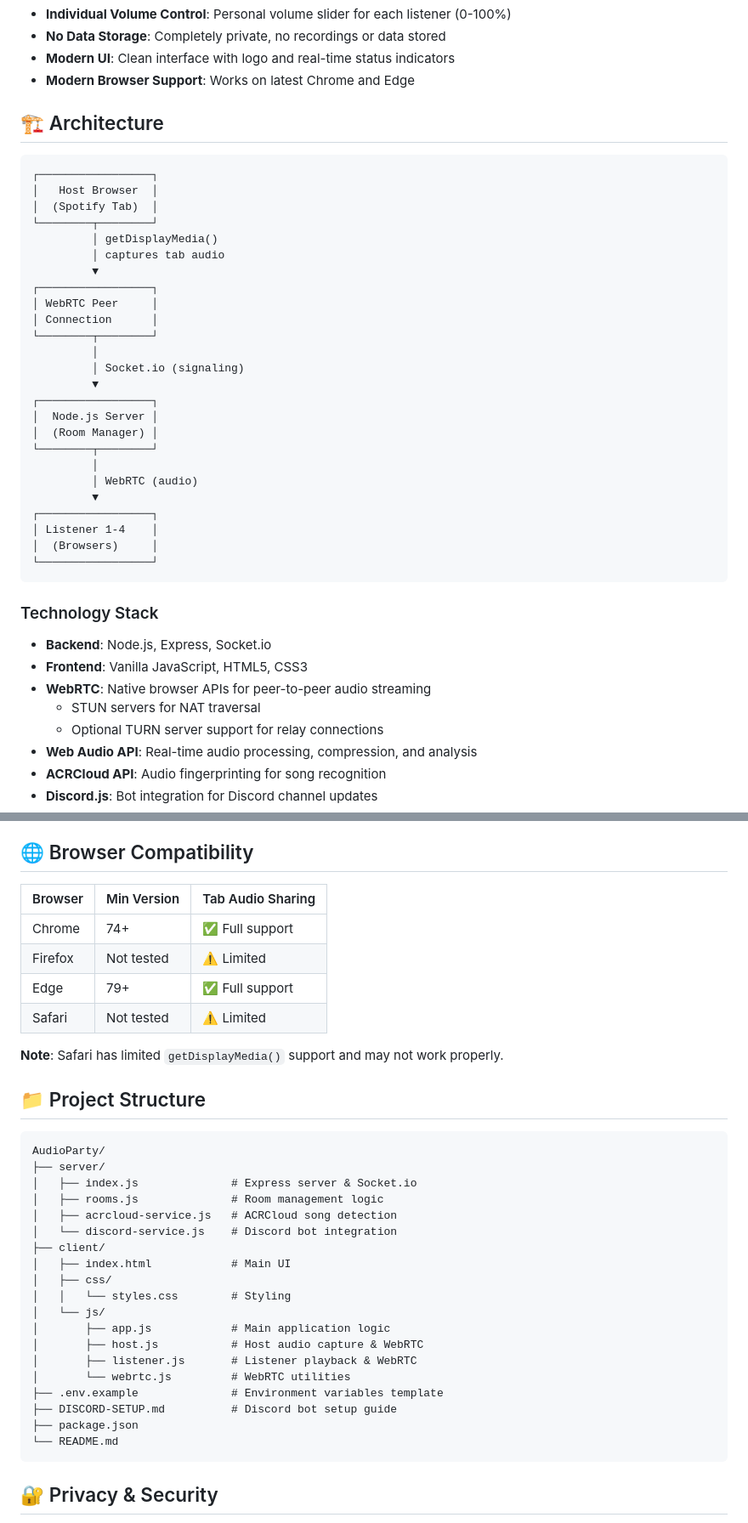
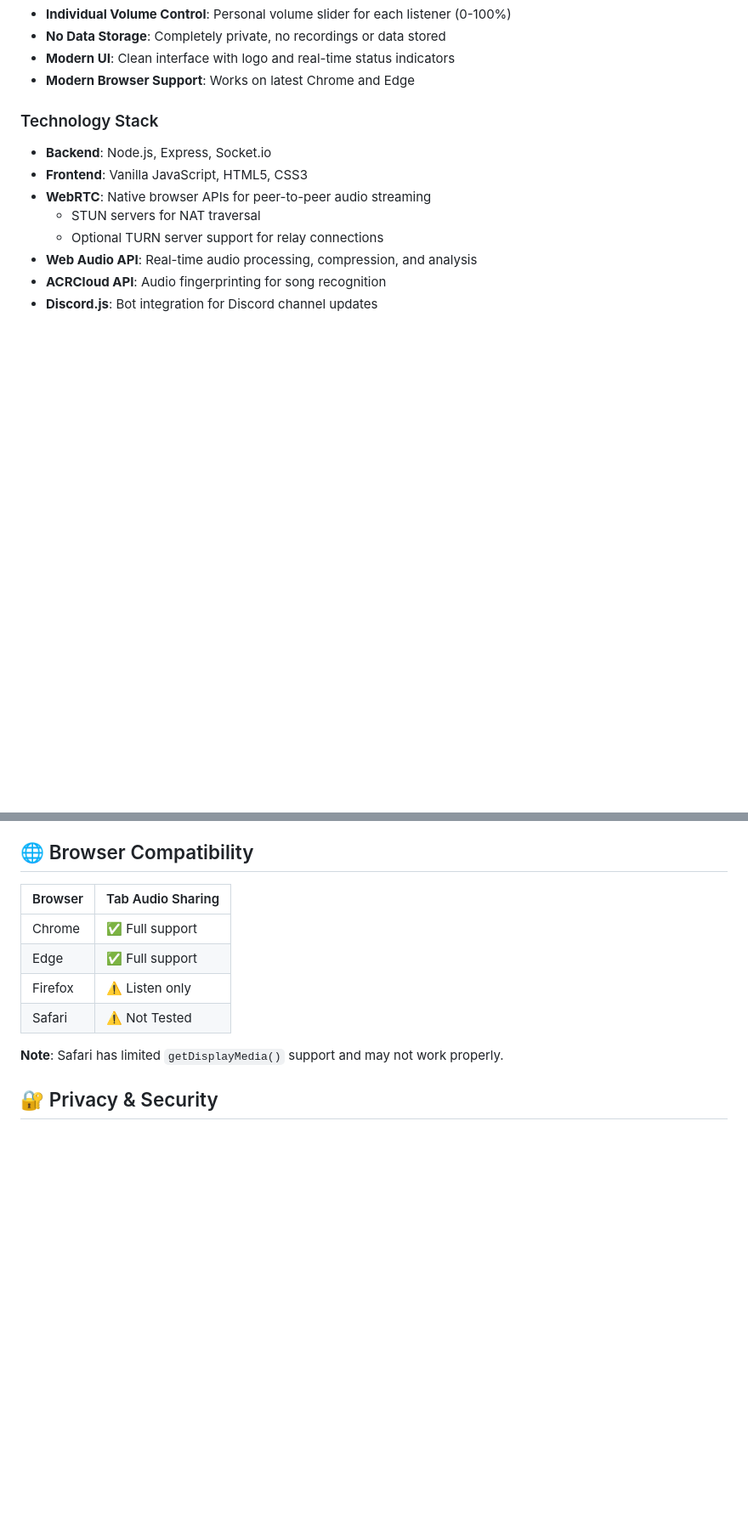
Before and after one commit to SettonRA/audioparty, a Markdown page: README.md, 2 parts joined by grey strips. Shown: that part at 85% size. Drawn GitHub-style; blank space fills up the shorter version.

````diff
--- a/README.md
+++ b/README.md
@@ -26,35 +26,6 @@
 - **Modern UI**: Clean interface with logo and real-time status indicators
 - **Modern Browser Support**: Works on latest Chrome and Edge
 
-## 🏗️ Architecture
-
-```
-┌─────────────────┐
-│   Host Browser  │
-│  (Spotify Tab)  │
-└────────┬────────┘
-         │ getDisplayMedia()
-         │ captures tab audio
-         ▼
-┌─────────────────┐
-│ WebRTC Peer     │
-│ Connection      │
-└────────┬────────┘
-         │
-         │ Socket.io (signaling)
-         ▼
-┌─────────────────┐
-│  Node.js Server │
-│  (Room Manager) │
-└────────┬────────┘
-         │
-         │ WebRTC (audio)
-         ▼
-┌─────────────────┐
-│ Listener 1-4    │
-│  (Browsers)     │
-└─────────────────┘
-```
 
 ### Technology Stack
 
@@ -219,38 +190,15 @@ server {
 
 ## 🌐 Browser Compatibility
 
-| Browser | Min Version | Tab Audio Sharing |
-|---------|-------------|-------------------|
-| Chrome  | 74+         | ✅ Full support    |
-| Firefox | Not tested  | ⚠️ Limited        |
-| Edge    | 79+         | ✅ Full support    |
-| Safari  | Not tested  | ⚠️ Limited        |
+| Browser | Tab Audio Sharing |
+|---------|-------------------|
+| Chrome  | ✅ Full support   |
+| Edge    | ✅ Full support   |
+| Firefox | ⚠️ Listen only    |
+| Safari  | ⚠️ Not Tested     |
 
 **Note**: Safari has limited `getDisplayMedia()` support and may not work properly.
 
-## 📁 Project Structure
-
-```
-AudioParty/
-├── server/
-│   ├── index.js              # Express server & Socket.io
-│   ├── rooms.js              # Room management logic
-│   ├── acrcloud-service.js   # ACRCloud song detection
-│   └── discord-service.js    # Discord bot integration
-├── client/
-│   ├── index.html            # Main UI
-│   ├── css/
-│   │   └── styles.css        # Styling
-│   └── js/
-│       ├── app.js            # Main application logic
-│       ├── host.js           # Host audio capture & WebRTC
-│       ├── listener.js       # Listener playback & WebRTC
-│       └── webrtc.js         # WebRTC utilities
-├── .env.example              # Environment variables template
-├── DISCORD-SETUP.md          # Discord bot setup guide
-├── package.json
-└── README.md
-```
 
 ## 🔐 Privacy & Security
 
````
Also changed, not shown: other parts of README.md (+1 -21 lines).
